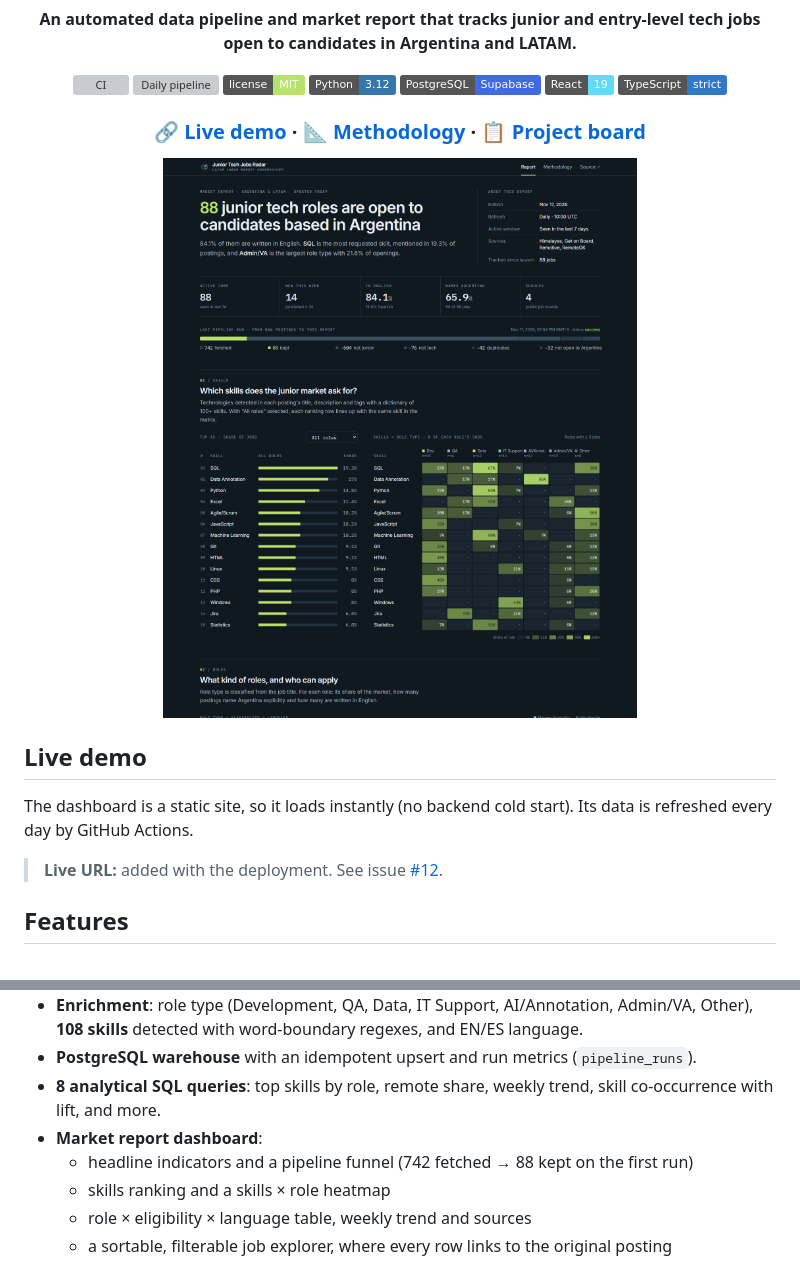
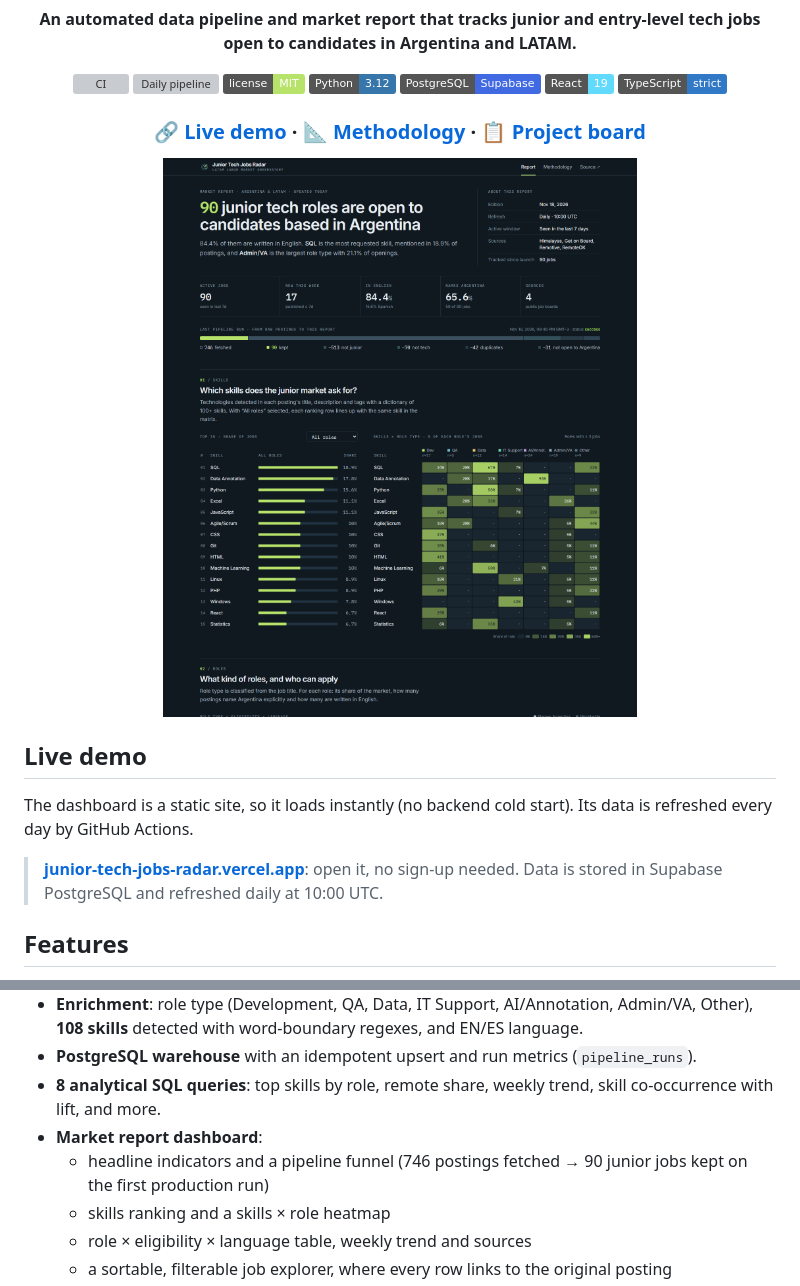
Before and after one commit to lucaswsanchez/junior-tech-jobs-radar, a Markdown page: README.md, 2 parts joined by grey strips. GitHub-like rendering; pictures changed too: docs/img/dashboard.png; badges without logos; grey boxes are pictures that could not be loaded.

Commit message:
docs: live demo link and production screenshots (#27)
Co-authored-by: Claude Opus 5.5 <noreply@anthropic.com>

```diff
--- a/README.md
+++ b/README.md
@@ -23,7 +23,7 @@
 The dashboard is a static site, so it loads instantly (no backend cold start). Its data is
 refreshed every day by GitHub Actions.
 
-> **Live URL:** added with the deployment. See issue [#12](https://github.com/lucaswsanchez/junior-tech-jobs-radar/issues/12).
+> **[junior-tech-jobs-radar.vercel.app](https://junior-tech-jobs-radar.vercel.app)**: open it, no sign-up needed. Data is stored in Supabase PostgreSQL and refreshed daily at 10:00 UTC.
 
 ## Features
 
@@ -35,7 +35,7 @@ refreshed every day by GitHub Actions.
 - **PostgreSQL warehouse** with an idempotent upsert and run metrics (`pipeline_runs`).
 - **8 analytical SQL queries**: top skills by role, remote share, weekly trend, skill co-occurrence with lift, and more.
 - **Market report dashboard**:
-  - headline indicators and a pipeline funnel (742 fetched → 88 kept on the first run)
+  - headline indicators and a pipeline funnel (746 postings fetched → 90 junior jobs kept on the first production run)
   - skills ranking and a skills × role heatmap
   - role × eligibility × language table, weekly trend and sources
   - a sortable, filterable job explorer, where every row links to the original posting
```
Also changed, not shown: other parts of README.md (+1 -1 lines), CHANGELOG.md (+3 -1 lines), docs/img/methodology.png.
